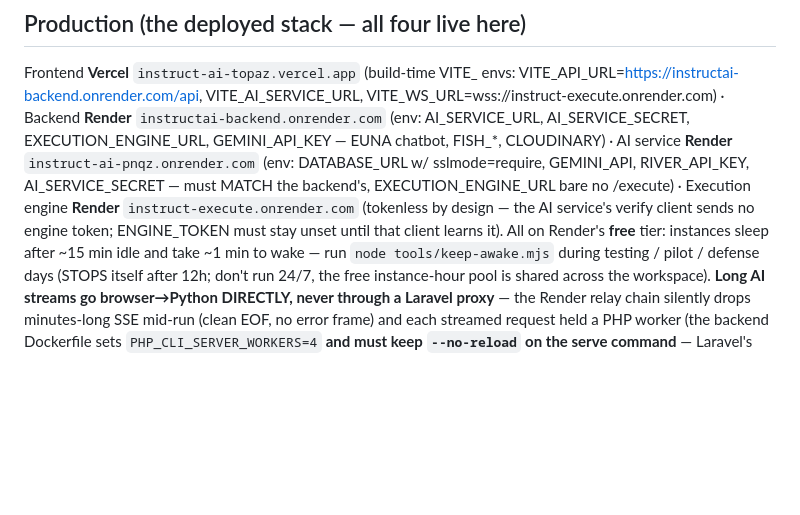
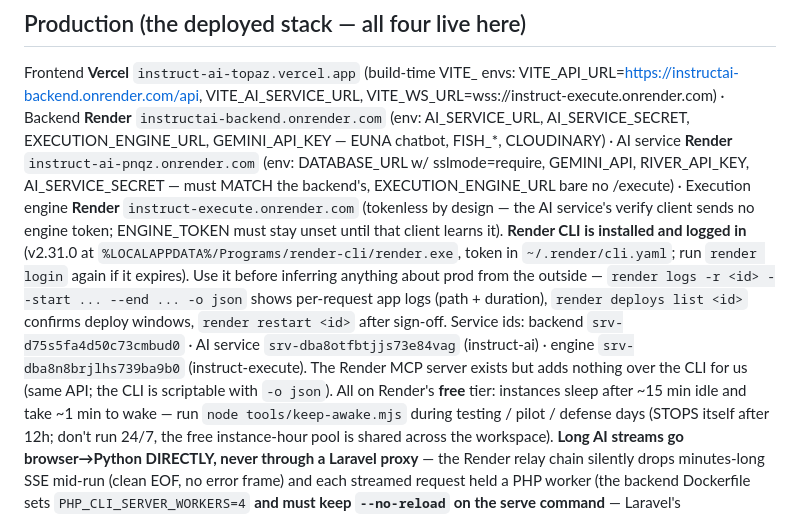
Before and after one commit to zeenify/instructAI, a Markdown page: AGENTS.md, the part around the change. Rendered like a GitHub page; blank space fills up the shorter version.

Commit message:
docs: Render CLI installed and logged in — service ids + log commands for prod debugging

```diff
--- a/AGENTS.md
+++ b/AGENTS.md
@@ -257,7 +257,17 @@ sslmode=require, GEMINI_API, RIVER_API_KEY, AI_SERVICE_SECRET — must MATCH the
 backend's, EXECUTION_ENGINE_URL bare no /execute) · Execution engine **Render**
 `instruct-execute.onrender.com` (tokenless by design — the AI service's verify
 client sends no engine token; ENGINE_TOKEN must stay unset until that client
-learns it). All on Render's **free** tier: instances sleep after ~15 min idle
+learns it). **Render CLI is installed and logged in** (v2.31.0 at
+`%LOCALAPPDATA%/Programs/render-cli/render.exe`, token in `~/.render/cli.yaml`;
+run `render login` again if it expires). Use it before inferring anything about
+prod from the outside — `render logs -r <id> --start ... --end ... -o json`
+shows per-request app logs (path + duration), `render deploys list <id>`
+confirms deploy windows, `render restart <id>` after sign-off. Service ids:
+backend `srv-d75s5fa4d50c73cmbud0` · AI service `srv-dba8otfbtjjs73e84vag`
+(instruct-ai) · engine `srv-dba8n8brjlhs739ba9b0` (instruct-execute). The
+Render MCP server exists but adds nothing over the CLI for us (same API; the
+CLI is scriptable with `-o json`).
+All on Render's **free** tier: instances sleep after ~15 min idle
 and take ~1 min to wake — run `node tools/keep-awake.mjs` during testing /
 pilot / defense days (STOPS itself after 12h; don't run 24/7, the free
 instance-hour pool is shared across the workspace). **Long AI streams go
```
